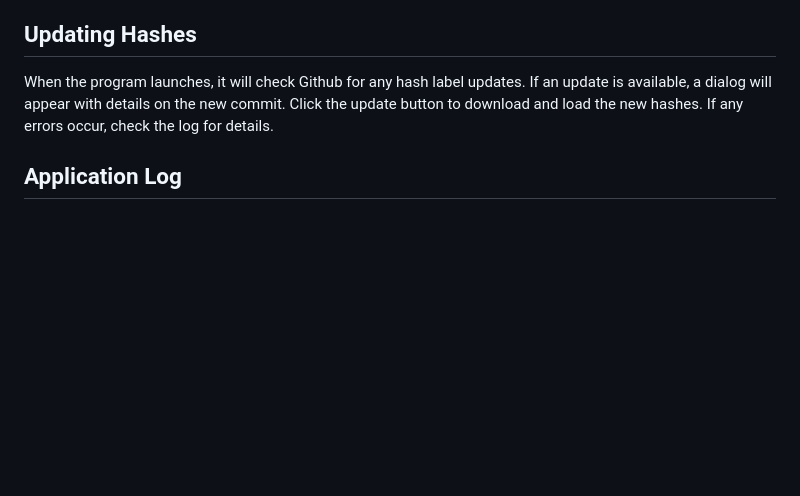
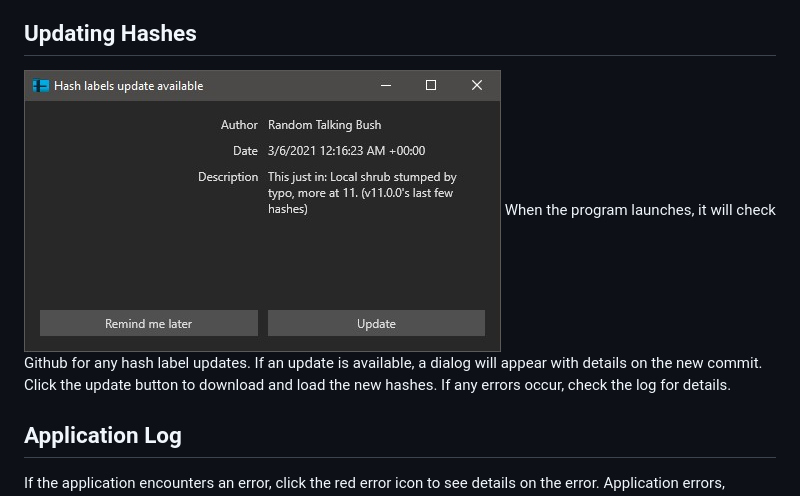
Before and after one commit to ScanMountGoat/ArcExplorer, a Markdown page: README.md, the part around the change. Rendered like a GitHub page; pictures changed too: hash_update.jpg (added); blank space fills up the shorter version.

Commit message:
add hash update dialog image

```diff
--- a/README.md
+++ b/README.md
@@ -15,6 +15,7 @@ On Windows, open the program by double clicking ArcExplorer.exe. On Linux, open
 Open an ARC file using File > Open ARC or Ctrl + O on the keyboard. The program supports any ARC file from Smash Ultimate version 4.0.0 (Hero DLC) or later. The program also supports opening an ARC file over the network by connecting to the Switch console using the Switch's IP address. All program features work normally when connecting to the ARC file over the network but expect program performance to be slower. Use ArcCross (Windows only) for opening very old ARC versions.
 
 ## Updating Hashes
+<img src="https://github.com/ScanMountGoat/ArcExplorer/blob/master/hash_update.jpg" align="top" height="auto" width="auto">
 When the program launches, it will check Github for any hash label updates. If an update is available, a dialog will appear with details on the new commit. Click the update button to download and load the new hashes.
 If any errors occur, check the log for details.
 
```
